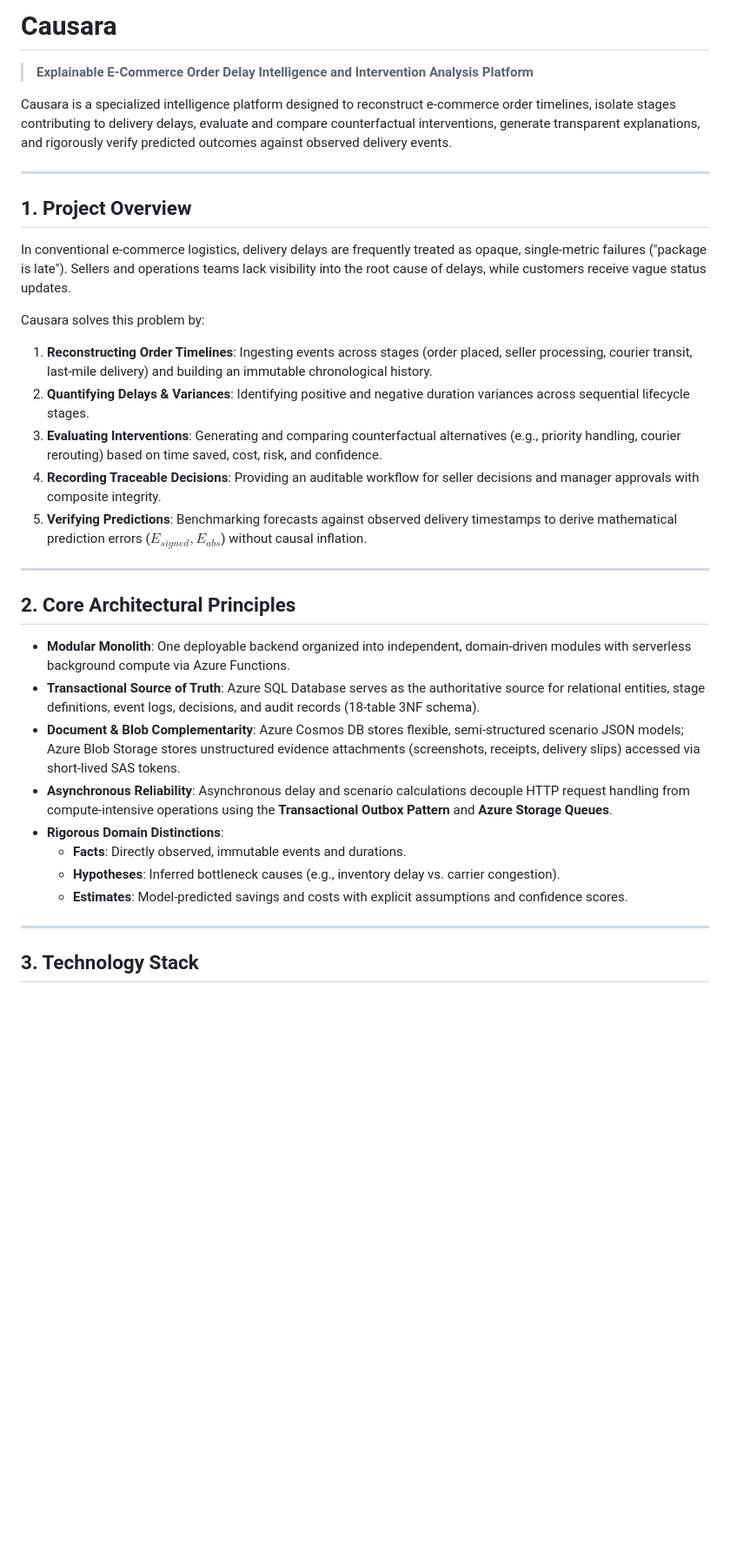
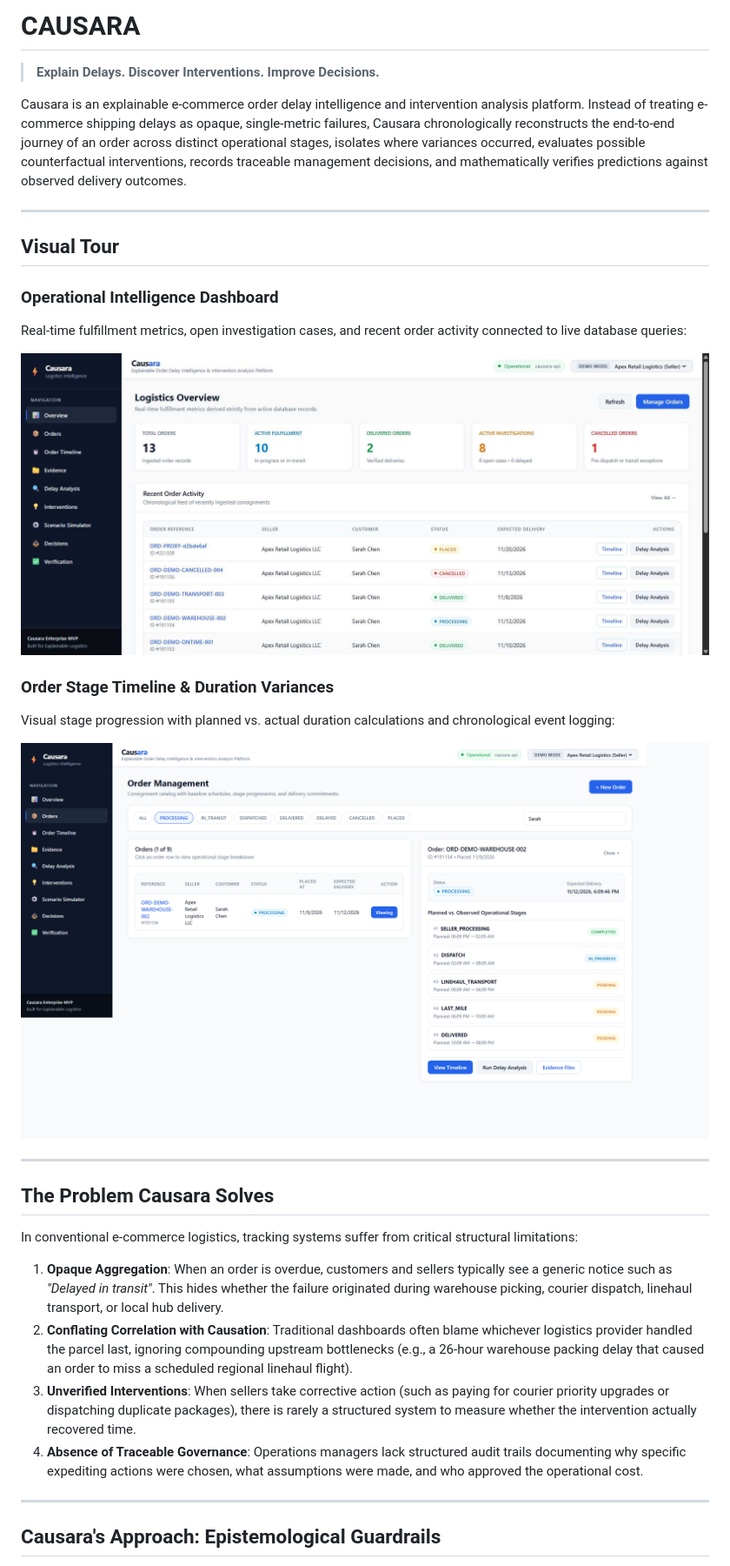
Before and after one commit to Akshat-240/CAUSARA-, a Markdown page: README.md, the part around one of its changes. Shown at 87% size. Drawn GitHub-style; pictures changed too: docs/assets/dashboard.jpg (added), docs/assets/order-timeline.png (added); blank space fills up the shorter version.

Commit message:
docs: prepare professional Causara project submission

```diff
--- a/README.md
+++ b/README.md
@@ -1,36 +1,35 @@
-# Causara
+# CAUSARA
 
-> **Explainable E-Commerce Order Delay Intelligence and Intervention Analysis Platform**
+> **Explain Delays. Discover Interventions. Improve Decisions.**
 
-Causara is a specialized intelligence platform designed to reconstruct e-commerce order timelines, isolate stages contributing to delivery delays, evaluate and compare counterfactual interventions, generate transparent explanations, and rigorously verify predicted outcomes against observed delivery events.
+Causara is an explainable e-commerce order delay intelligence and intervention analysis platform. Instead of treating e-commerce shipping delays as opaque, single-metric failures, Causara chronologically reconstructs the end-to-end journey of an order across distinct operational stages, isolates where variances occurred, evaluates possible counterfactual interventions, records traceable management decisions, and mathematically verifies predictions against observed delivery outcomes.
 
 ---
 
-## 1. Project Overview
+## Visual Tour
 
-In conventional e-commerce logistics, delivery delays are frequently treated as opaque, single-metric failures ("package is late"). Sellers and operations teams lack visibility into the root cause of delays, while customers receive vague status updates.
+### Operational Intelligence Dashboard
+Real-time fulfillment metrics, open investigation cases, and recent order activity connected to live database queries:
 
-Causara solves this problem by:
-1. **Reconstructing Order Timelines**: Ingesting events across stages (order placed, seller processing, courier transit, last-mile delivery) and building an immutable chronological history.
-2. **Quantifying Delays & Variances**: Identifying positive and negative duration variances across sequential lifecycle stages.
-3. **Evaluating Interventions**: Generating and comparing counterfactual alternatives (e.g., priority handling, courier rerouting) based on time saved, cost, risk, and confidence.
-4. **Recording Traceable Decisions**: Providing an auditable workflow for seller decisions and manager approvals with composite integrity.
-5. **Verifying Predictions**: Benchmarking forecasts against observed delivery timestamps to derive mathematical prediction errors ($E_{signed}, E_{abs}$) without causal inflation.
+![Causara Operational Dashboard](docs/assets/dashboard.jpg)
+
+### Order Stage Timeline & Duration Variances
+Visual stage progression with planned vs. actual duration calculations and chronological event logging:
+
+![Causara Order Timeline](docs/assets/order-timeline.png)
 
 ---
 
-## 2. Core Architectural Principles
+## The Problem Causara Solves
 
-- **Modular Monolith**: One deployable backend organized into independent, domain-driven modules with serverless background compute via Azure Functions.
-- **Transactional Source of Truth**: Azure SQL Database serves as the authoritative source for relational entities, stage definitions, event logs, decisions, and audit records (18-table 3NF schema).
-- **Document & Blob Complementarity**: Azure Cosmos DB stores flexible, semi-structured scenario JSON models; Azure Blob Storage stores unstructured evidence attachments (screenshots, receipts, delivery slips) accessed via short-lived SAS tokens.
-- **Asynchronous Reliability**: Asynchronous delay and scenario calculations decouple HTTP request handling from compute-intensive operations using the **Transactional Outbox Pattern** and **Azure Storage Queues**.
-- **Rigorous Domain Distinctions**:
-  - **Facts**: Directly observed, immutable events and durations.
-  - **Hypotheses**: Inferred bottleneck causes (e.g., inventory delay vs. carrier congestion).
-  - **Estimates**: Model-predicted savings and costs with explicit assumptions and confidence scores.
+In conventional e-commerce logistics, tracking systems suffer from critical structural limitations:
+
+1. **Opaque Aggregation**: When an order is overdue, customers and sellers typically see a generic notice such as *"Delayed in transit"*. This hides whether the failure originated during warehouse picking, courier dispatch, linehaul transport, or local hub delivery.
+2. **Conflating Correlation with Causation**: Traditional dashboards often blame whichever logistics provider handled the parcel last, ignoring compounding upstream bottlenecks (e.g., a 26-hour warehouse packing delay that caused an order to miss a scheduled regional linehaul flight).
+3. **Unverified Interventions**: When sellers take corrective action (such as paying for courier priority upgrades or dispatching duplicate packages), there is rarely a structured system to measure whether the intervention actually recovered time.
+4. **Absence of Traceable Governance**: Operations managers lack structured audit trails documenting why specific expediting actions were chosen, what assumptions were made, and who approved the operational cost.
 
 ---
 
-## 3. Technology Stack
+## Causara's Approach: Epistemological Guardrails
 
```
Also changed, not shown: other parts of README.md (+251 -272 lines), 2 other files.
